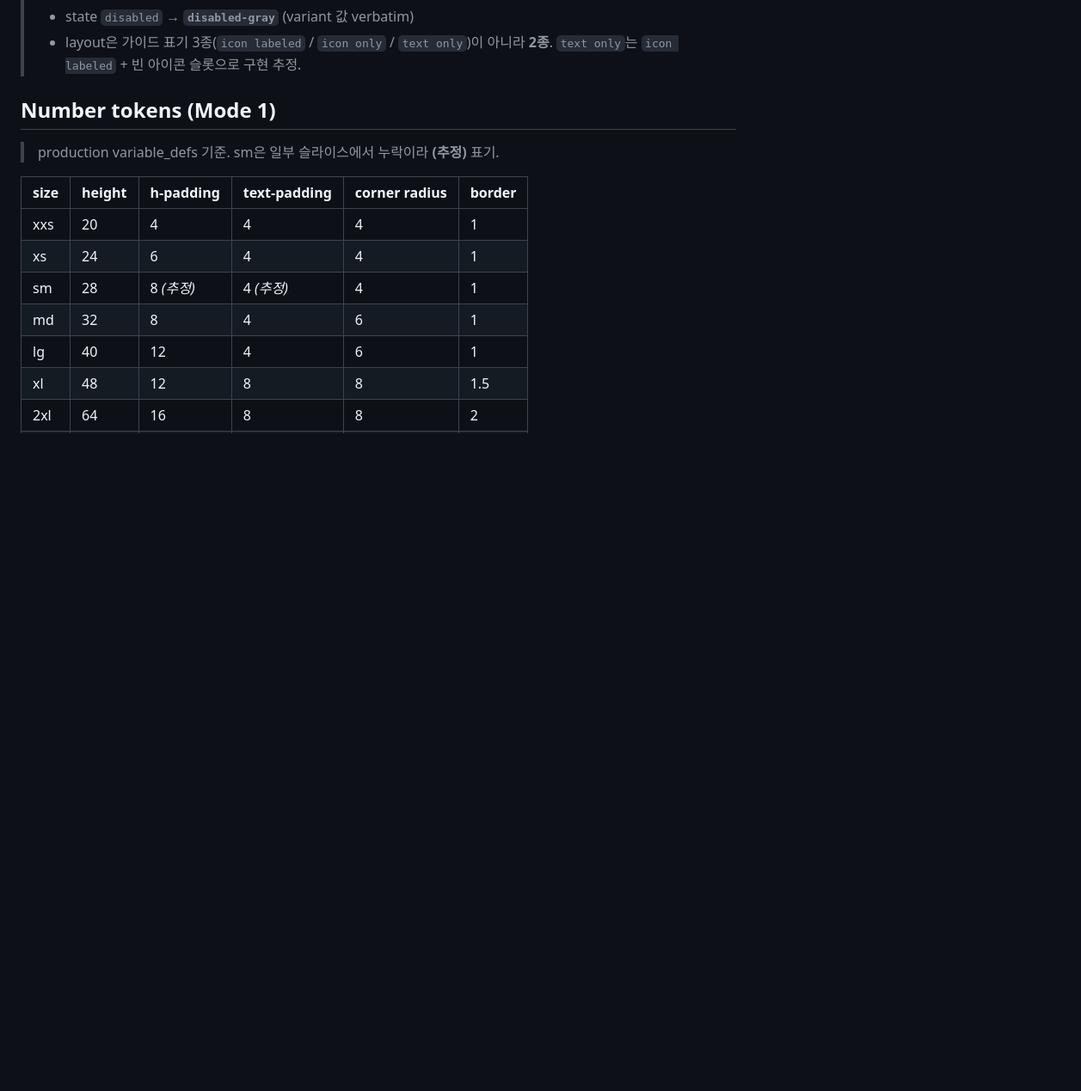
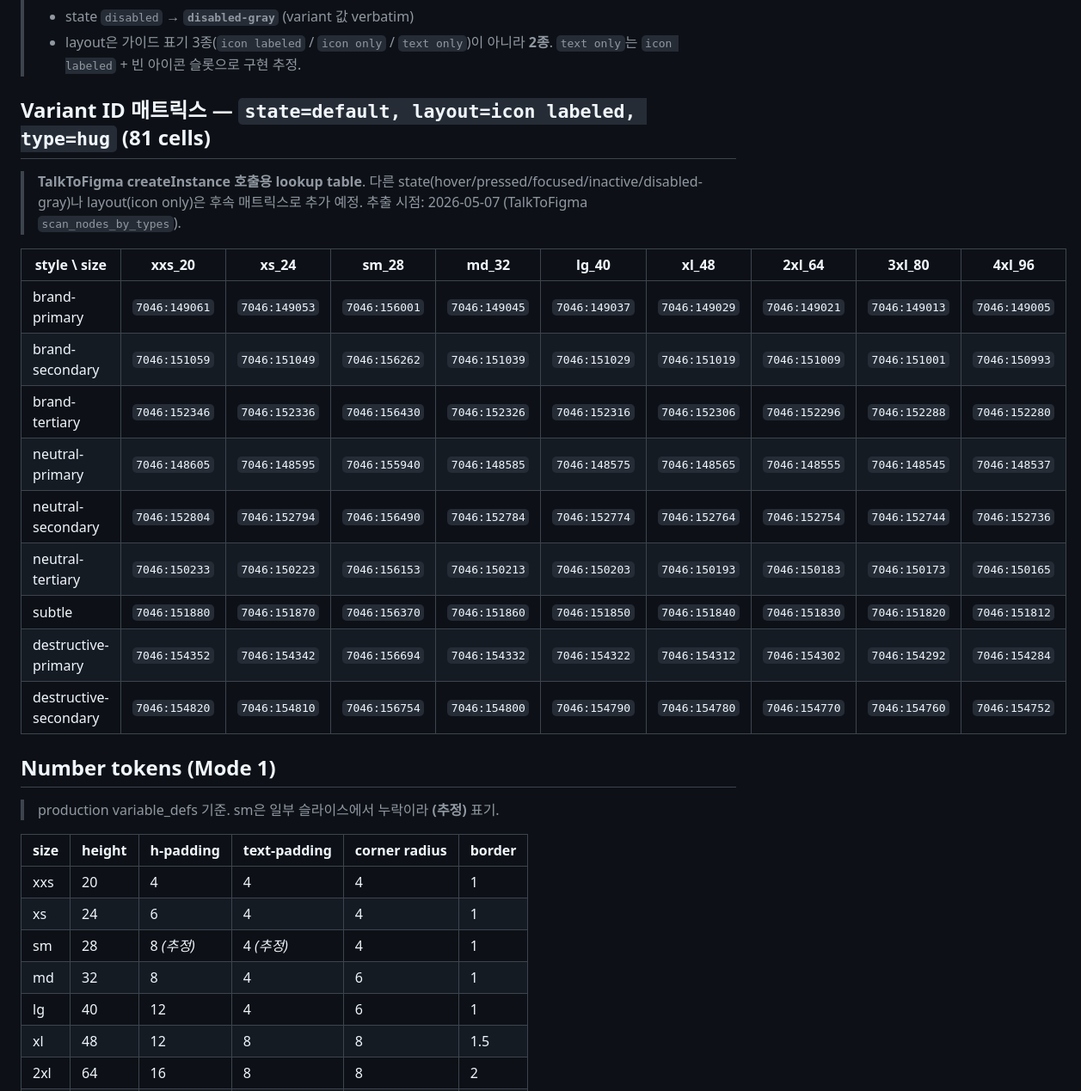
Before and after one commit to 12sswosstem/ssw, a Markdown page: components/button.md, the part around the change. Shown at 86% size. GitHub-like rendering; blank space fills up the shorter version.

Commit message:
button.md: variant ID 81 매트릭스 추가 (state=default, layout=icon labeled)
이전 button.md는 variant set ID(7046:148536)만 명시했고 개별 variant ID는
없어서, createInstance 호출 시 GitHub만 보고는 ID를 알 수 없었음.

이번 PR로 9 style × 9 size 매트릭스(81 cells)의 variant ID를 button.md에 추가.
이제 createInstance 호출이 100% GitHub 출처로 가능.

추출 출처:
- TalkToFigma `scan_nodes_by_types` (2026-05-07)
- ✅button (id 7046:148536)의 972 variants 중 state=default + layout=icon labeled
  필터링 → 81개

후속 작업:
- 다른 state(hover/pressed/focused/inactive/disabled-gray) 매트릭스 추가
- layout=icon only 매트릭스 추가
- 또는 별도 JSON 파일로 972 전체 ID 매핑 (lookup 테이블)

Co-Authored-By: Claude Opus 4.7 (1M context) <noreply@anthropic.com>

```diff
--- a/components/button.md
+++ b/components/button.md
@@ -38,6 +38,24 @@
 > - `distructive-*` 오타 → **`destructive-*`** (variant prop에서 정정됨. 변수 토큰 이름은 별도 검증 필요)
 > - state `disabled` → **`disabled-gray`** (variant 값 verbatim)
 > - layout은 가이드 표기 3종(`icon labeled` / `icon only` / `text only`)이 아니라 **2종**. `text only`는 `icon labeled` + 빈 아이콘 슬롯으로 구현 추정.
+
+## Variant ID 매트릭스 — `state=default, layout=icon labeled, type=hug` (81 cells)
+
+> **TalkToFigma createInstance 호출용 lookup table**.
+> 다른 state(hover/pressed/focused/inactive/disabled-gray)나 layout(icon only)은 후속 매트릭스로 추가 예정.
+> 추출 시점: 2026-05-07 (TalkToFigma `scan_nodes_by_types`).
+
+| style \\ size | xxs_20 | xs_24 | sm_28 | md_32 | lg_40 | xl_48 | 2xl_64 | 3xl_80 | 4xl_96 |
+|---|---|---|---|---|---|---|---|---|---|
+| brand-primary | `7046:149061` | `7046:149053` | `7046:156001` | `7046:149045` | `7046:149037` | `7046:149029` | `7046:149021` | `7046:149013` | `7046:149005` |
+| brand-secondary | `7046:151059` | `7046:151049` | `7046:156262` | `7046:151039` | `7046:151029` | `7046:151019` | `7046:151009` | `7046:151001` | `7046:150993` |
+| brand-tertiary | `7046:152346` | `7046:152336` | `7046:156430` | `7046:152326` | `7046:152316` | `7046:152306` | `7046:152296` | `7046:152288` | `7046:152280` |
+| neutral-primary | `7046:148605` | `7046:148595` | `7046:155940` | `7046:148585` | `7046:148575` | `7046:148565` | `7046:148555` | `7046:148545` | `7046:148537` |
+| neutral-secondary | `7046:152804` | `7046:152794` | `7046:156490` | `7046:152784` | `7046:152774` | `7046:152764` | `7046:152754` | `7046:152744` | `7046:152736` |
+| neutral-tertiary | `7046:150233` | `7046:150223` | `7046:156153` | `7046:150213` | `7046:150203` | `7046:150193` | `7046:150183` | `7046:150173` | `7046:150165` |
+| subtle | `7046:151880` | `7046:151870` | `7046:156370` | `7046:151860` | `7046:151850` | `7046:151840` | `7046:151830` | `7046:151820` | `7046:151812` |
+| destructive-primary | `7046:154352` | `7046:154342` | `7046:156694` | `7046:154332` | `7046:154322` | `7046:154312` | `7046:154302` | `7046:154292` | `7046:154284` |
+| destructive-secondary | `7046:154820` | `7046:154810` | `7046:156754` | `7046:154800` | `7046:154790` | `7046:154780` | `7046:154770` | `7046:154760` | `7046:154752` |
 
 ## Number tokens (Mode 1)
 
```
